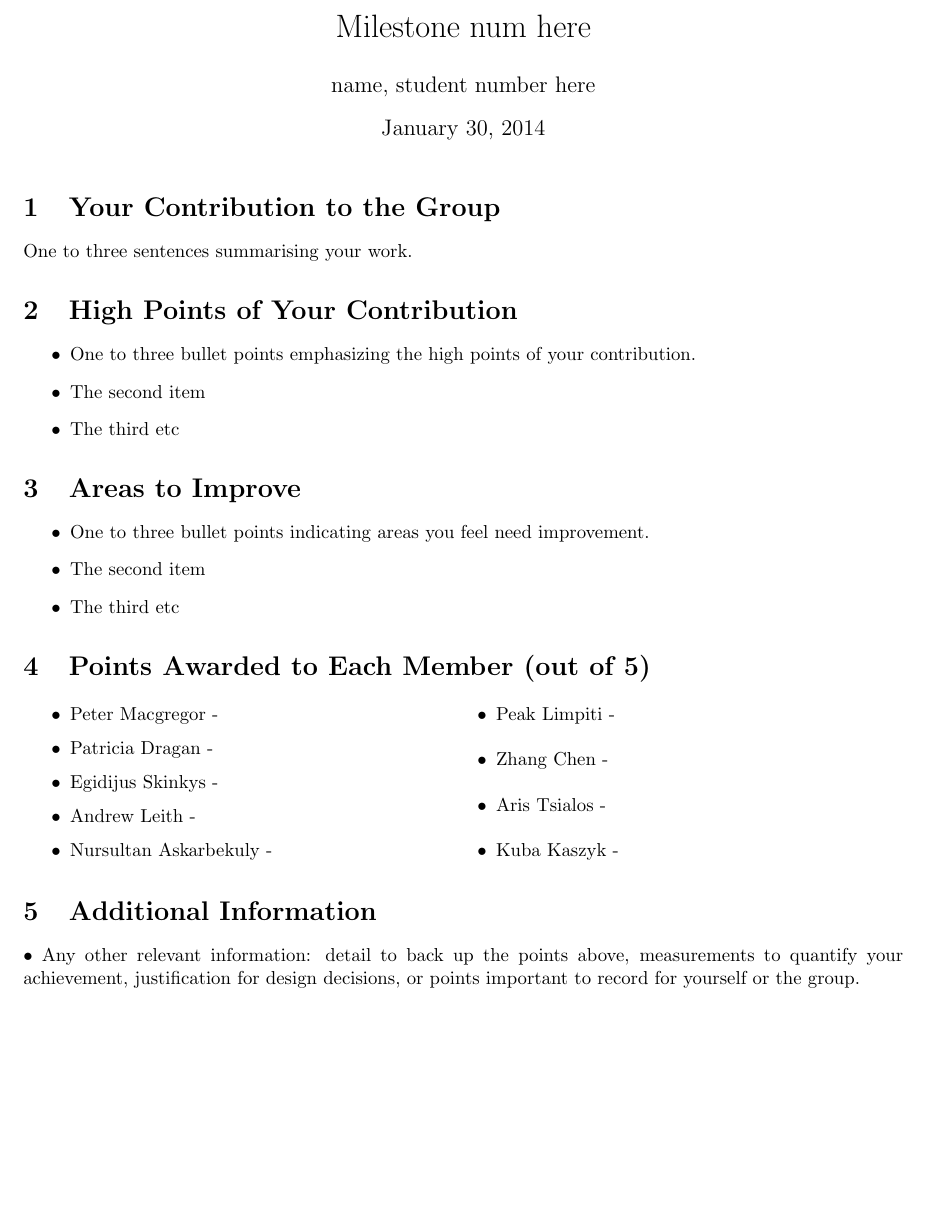
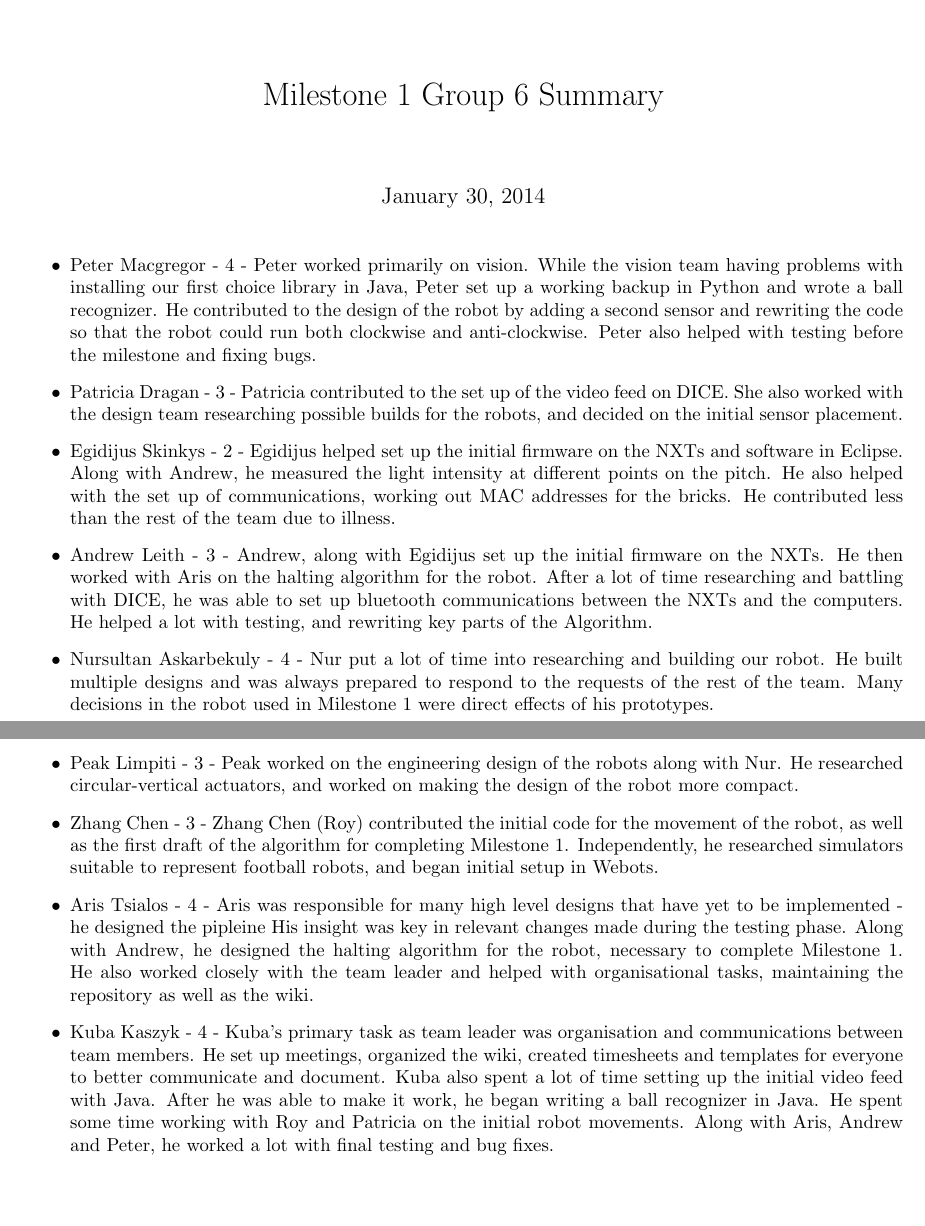
Before and after one commit to kubabuk/sdp, a LaTeX document (reports/group_reports/group-6-group-report.tex): part of the page before the commit and two parts of pages 1 and 2 of 2 after it, the two joined at a grey line, cut at the place of the change, the shorter picture padded with empty space. Compiled offline with LaTeX, dvips and Ghostscript.

Commit message:
group report tex

```diff
--- a/reports/group_reports/group-6-group-report.tex
+++ b/reports/group_reports/group-6-group-report.tex
@@ -11,4 +11,3 @@
 
 \begin{document}
 \sloppy
-\title{Milestone num here}
@@ -15,46 +19,18 @@
 
-\author{name, student number here}
+\title{Milestone 1 Group 6 Summary}
 
 \maketitle
-
-\section{Your Contribution to the Group}
-One to three sentences summarising your work.
-
-\section{High Points of Your Contribution}
 \begin{itemize}
-  \item One to three bullet points emphasizing the high points of your contribution.
-  \item The second item
-  \item The third etc
-\end{itemize}
-
-\section{Areas to Improve}
-\begin{itemize}
-  \item One to three bullet points indicating areas you feel need improvement.
-  \item The second item
-  \item The third etc
+\item Peter Macgregor - 4 - Peter worked primarily on vision. While the vision team having problems with installing our first choice library in Java, Peter set up a working backup in Python and wrote a ball recognizer. He contributed to the design of the robot by adding a second sensor and rewriting the code so that the robot could run both clockwise and anti-clockwise. Peter also helped with testing before the milestone and fixing bugs.
+\item Patricia Dragan - 3 - Patricia contributed to the set up of the video feed on DICE. She also worked with the design team researching possible builds for the robots, and decided on the initial sensor placement.
+\item Egidijus Skinkys - 2 - Egidijus helped set up the initial firmware on the NXTs and software in Eclipse. Along with Andrew, he measured the light intensity at different points on the pitch. He also helped with the set up of communications, working out MAC addresses for the bricks. He contributed less than the rest of the team due to illness.
+\item Andrew Leith - 3 - Andrew, along with Egidijus set up the initial firmware on the NXTs. He then worked with Aris on the halting algorithm for the robot. After a lot of time researching and battling with DICE, he was able to set up bluetooth communications between the NXTs and the computers. He helped a lot with testing, and rewriting key parts of the Algorithm.
+\item Nursultan Askarbekuly - 4 - Nur put a lot of time into researching and building our robot. He built multiple designs and was always prepared to respond to the requests of the rest of the team. Many decisions in the robot used in Milestone 1 were direct effects of his prototypes.
+\item Peak Limpiti - 3 - Peak worked on the engineering design of the robots along with Nur. He researched circular-vertical actuators, and worked on making the design of the robot more compact.
+\item Zhang Chen - 3 - Zhang Chen (Roy) contributed the initial code for the movement of the robot, as well as the first draft of the algorithm for completing Milestone 1. Independently, he researched simulators suitable to represent football robots, and began initial setup in Webots.
+\item Aris Tsialos - 4 - Aris was responsible for many high level designs that have yet to be implemented - he designed the pipleine His insight was key in relevant changes made during the testing phase. Along with Andrew, he designed the halting algorithm for the robot, necessary to complete Milestone 1. He also worked closely with the team leader and helped with organisational tasks, maintaining the repository as well as the wiki.
+\item Kuba Kaszyk - 4 - Kuba's primary task as team leader was organisation and communications between team members. He set up meetings, organized the wiki, created timesheets and templates for everyone to better communicate and document. Kuba also spent a lot of time setting up the initial video feed with Java. After he was able to make it work, he began writing a ball recognizer in Java. He spent some time working with Roy and Patricia on the initial robot movements. Along with Aris, Andrew and Peter, he worked a lot with final testing and bug fixes.
 \end{itemize}
 
 
-\section{Points Awarded to Each Member (out of 5)}
-\begin{itemize}
-\begin{multicols}{2}
-\item Peter Macgregor -
-\item Patricia Dragan -
-\item Egidijus Skinkys -
-\item Andrew Leith -
-\item Nursultan Askarbekuly -
-\item Peak Limpiti -
-\item Zhang Chen -
-\item Aris Tsialos -
-\item Kuba Kaszyk -
-\end{multicols}
-\end{itemize}
-
-\section{Additional Information}
-• Any other relevant information: detail to back up the points above, measurements
-to quantify your achievement, justiﬁcation for design decisions, or points important
-to record for yourself or the group.
-
-
-
 \end{document}
```
Also changed, not shown: reports/group_reports/group-6-group-report.tex (5 more changed lines).
